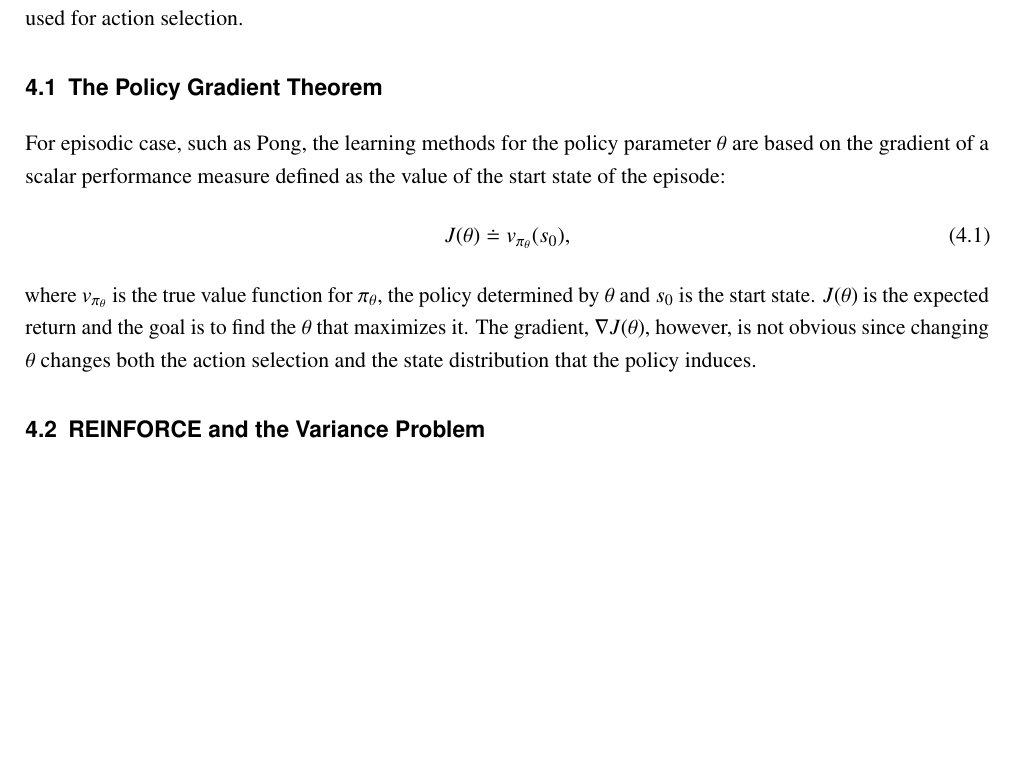
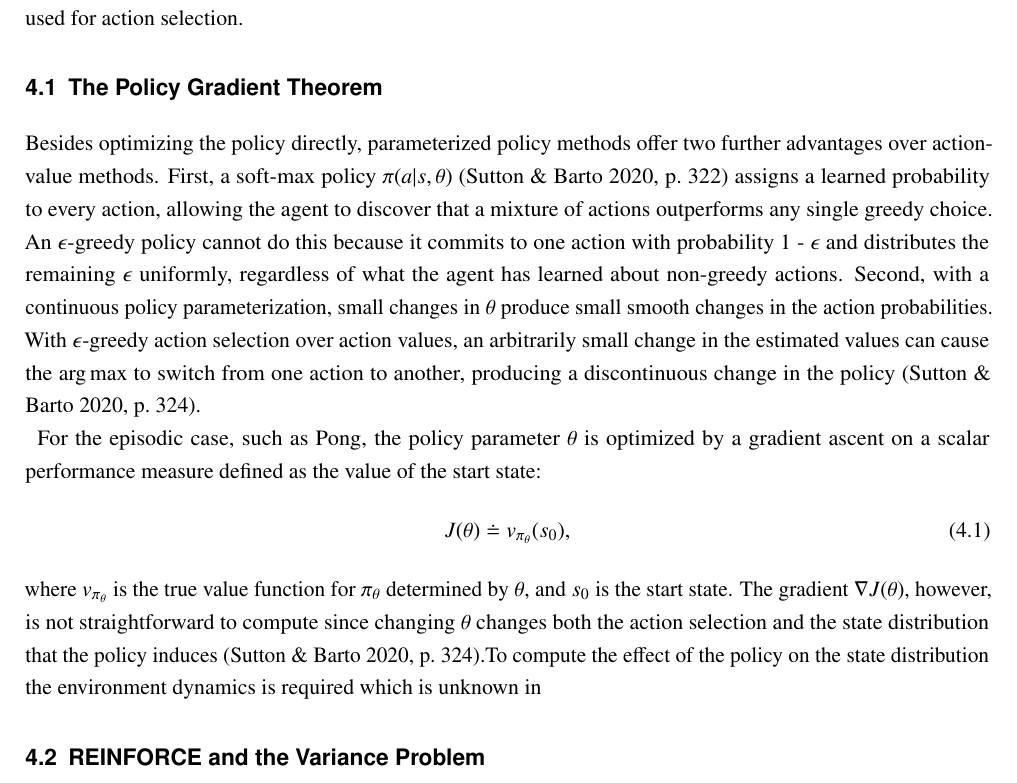
Before and after one commit to samiislam/LearningToPlayPong, a LaTeX thesis (Main.tex, which reads Chapters/Chapter4.tex): part of page 11 of 19, cut so that both start at the same text, the shorter picture padded with empty space. Compiled offline with pdfLaTeX.

Commit message:
Finish transitioning from 3 to 4

```diff
--- a/Chapters/Chapter4.tex
+++ b/Chapters/Chapter4.tex
@@ -4,11 +4,13 @@
 This chapter develops the second path identified in Section~\ref{sec:policyoptimization}. Instead of approximating $q_*$ and deriving the policy via $\argmax$, the policy is directly parameterized as $\pi(a|s, \theta)$ and $\theta$ is optimized by gradient ascent on a scalar performance measure. A value function may still be used to evaluate and improve the policy, but it is not used for action selection.
 
 \section{The Policy Gradient Theorem}
-For episodic case, such as Pong, the learning methods for the policy parameter $\theta$ are based on the gradient of a scalar performance measure defined as the value of the start state of the episode:
+Besides optimizing the policy directly, parameterized policy methods offer two further advantages over action-value methods. First, a soft-max policy $\pi(a|s, \theta)$ \citep[p.~322]{suttonReinforcementLearningIntroduction2020} assigns a learned probability to every action, allowing the agent to discover that a mixture of actions outperforms any single greedy choice. An $\epsilon$-greedy policy cannot do this because it commits to one action with probability 1 - $\epsilon$ and distributes the remaining $\epsilon$ uniformly, regardless of what the agent has learned about non-greedy actions. Second, with a continuous policy parameterization, small changes in $\theta$ produce small smooth changes in the action probabilities. With $\epsilon$-greedy action selection over action values, an arbitrarily small change in the estimated values can cause the $\argmax$ to switch from one action to another, producing a discontinuous change in the policy \citep[p.~324]{suttonReinforcementLearningIntroduction2020}.
+
+For the episodic case, such as Pong, the policy parameter $\theta$ is optimized by a gradient ascent on a scalar performance measure defined as the value of the start state:
 \begin{equation}
 	J(\theta) \doteq v_{\pi_{\theta}}(s_0),
 \end{equation}
-where $v_{\pi_{\theta}}$ is the true value function for $\pi_{\theta}$, the policy determined by $\theta$ and $s_0$ is the start state. $J(\theta)$ is the expected return and the goal is to find the $\theta$ that maximizes it. The gradient, $\nabla J(\theta)$, however, is not obvious since changing $\theta$ changes both the action selection and the state distribution that the policy induces.
+where $v_{\pi_{\theta}}$ is the true value function for $\pi_{\theta}$ determined by $\theta$, and $s_0$ is the start state. The gradient $\nabla J(\theta)$, however, is not straightforward to compute since changing $\theta$ changes both the action selection and the state distribution that the policy induces \citep[p.~324]{suttonReinforcementLearningIntroduction2020}.To compute the effect of the policy on the state distribution the environment dynamics is required which is unknown in
 
 \section{REINFORCE and the Variance Problem}
 
```
